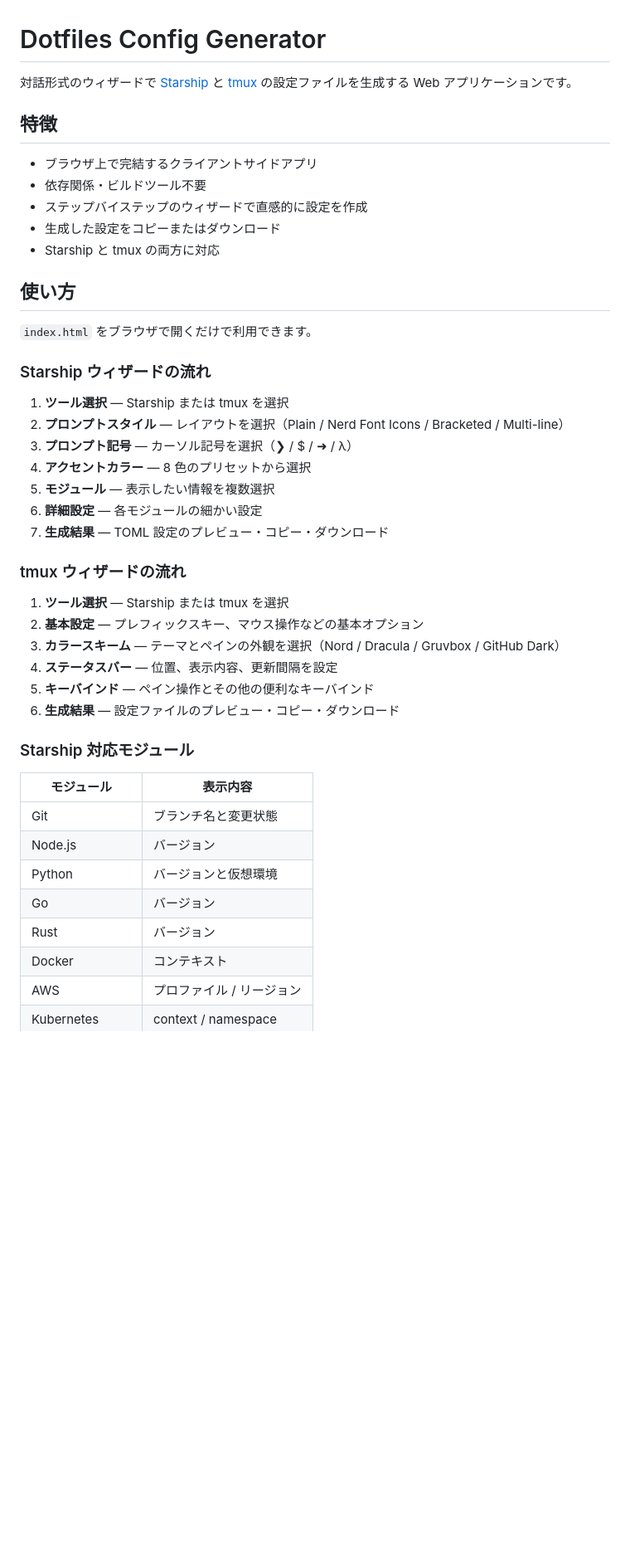
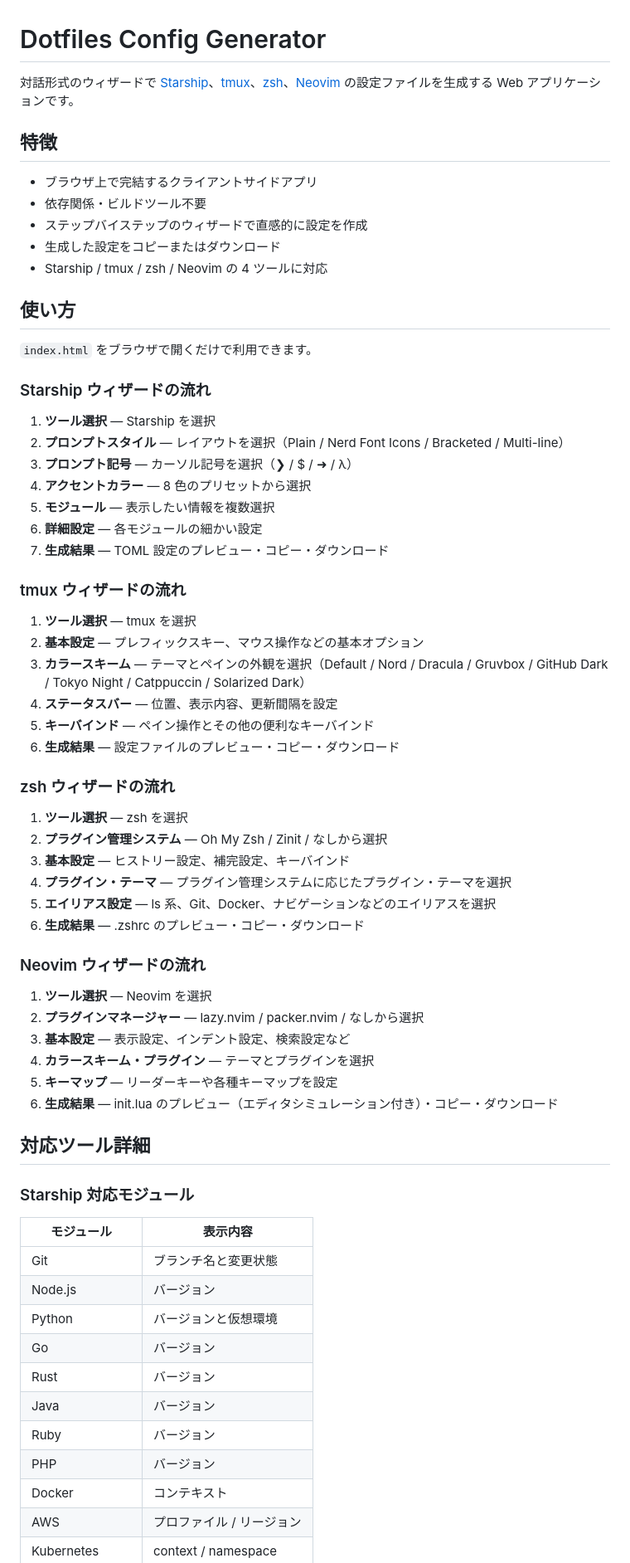
Before and after one commit to oku3san/dotfiles-creator, a Markdown page: README.md, the part around one of its changes. Shown at 83% size. Rendered like a GitHub page; blank space fills up the shorter version.

Commit message:
zsh と Neovim の追加を反映して README を更新
Starship・tmux のみ記載されていた README に zsh・Neovim ウィザードの説明、
対応プラグイン、設定項目、適用方法を追加。tmux のカラースキームも
現行の 8 テーマに合わせて更新した。

https://claude.ai/code/session_01HbVGPCA714W2PAR89gn2mw

```diff
--- a/README.md
+++ b/README.md
@@ -1,6 +1,6 @@
 # Dotfiles Config Generator
 
-対話形式のウィザードで [Starship](https://starship.rs) と [tmux](https://github.com/tmux/tmux/wiki) の設定ファイルを生成する Web アプリケーションです。
+対話形式のウィザードで [Starship](https://starship.rs)、[tmux](https://github.com/tmux/tmux/wiki)、[zsh](https://www.zsh.org/)、[Neovim](https://neovim.io/) の設定ファイルを生成する Web アプリケーションです。
 
 ## 特徴
 
@@ -8,7 +8,7 @@
 - 依存関係・ビルドツール不要
 - ステップバイステップのウィザードで直感的に設定を作成
 - 生成した設定をコピーまたはダウンロード
-- Starship と tmux の両方に対応
+- Starship / tmux / zsh / Neovim の 4 ツールに対応
 
 ## 使い方
 
@@ -16,7 +16,7 @@
 
 ### Starship ウィザードの流れ
 
-1. **ツール選択** — Starship または tmux を選択
+1. **ツール選択** — Starship を選択
 2. **プロンプトスタイル** — レイアウトを選択（Plain / Nerd Font Icons / Bracketed / Multi-line）
 3. **プロンプト記号** — カーソル記号を選択（❯ / $ / ➜ / λ）
 4. **アクセントカラー** — 8 色のプリセットから選択
@@ -26,12 +26,32 @@
 
 ### tmux ウィザードの流れ
 
-1. **ツール選択** — Starship または tmux を選択
+1. **ツール選択** — tmux を選択
 2. **基本設定** — プレフィックスキー、マウス操作などの基本オプション
-3. **カラースキーム** — テーマとペインの外観を選択（Nord / Dracula / Gruvbox / GitHub Dark）
+3. **カラースキーム** — テーマとペインの外観を選択（Default / Nord / Dracula / Gruvbox / GitHub Dark / Tokyo Night / Catppuccin / Solarized Dark）
 4. **ステータスバー** — 位置、表示内容、更新間隔を設定
 5. **キーバインド** — ペイン操作とその他の便利なキーバインド
 6. **生成結果** — 設定ファイルのプレビュー・コピー・ダウンロード
+
+### zsh ウィザードの流れ
+
+1. **ツール選択** — zsh を選択
+2. **プラグイン管理システム** — Oh My Zsh / Zinit / なしから選択
+3. **基本設定** — ヒストリー設定、補完設定、キーバインド
+4. **プラグイン・テーマ** — プラグイン管理システムに応じたプラグイン・テーマを選択
+5. **エイリアス設定** — ls 系、Git、Docker、ナビゲーションなどのエイリアスを選択
+6. **生成結果** — .zshrc のプレビュー・コピー・ダウンロード
+
+### Neovim ウィザードの流れ
+
+1. **ツール選択** — Neovim を選択
+2. **プラグインマネージャー** — lazy.nvim / packer.nvim / なしから選択
+3. **基本設定** — 表示設定、インデント設定、検索設定など
+4. **カラースキーム・プラグイン** — テーマとプラグインを選択
+5. **キーマップ** — リーダーキーや各種キーマップを設定
+6. **生成結果** — init.lua のプレビュー（エディタシミュレーション付き）・コピー・ダウンロード
+
+## 対応ツール詳細
 
 ### Starship 対応モジュール
 
@@ -42,6 +62,9 @@
 | Python | バージョンと仮想環境 |
 | Go | バージョン |
 | Rust | バージョン |
+| Java | バージョン |
+| Ruby | バージョン |
+| PHP | バージョン |
 | Docker | コンテキスト |
 | AWS | プロファイル / リージョン |
 | Kubernetes | context / namespace |
```
Also changed, not shown: other parts of README.md (+42 -2 lines).
